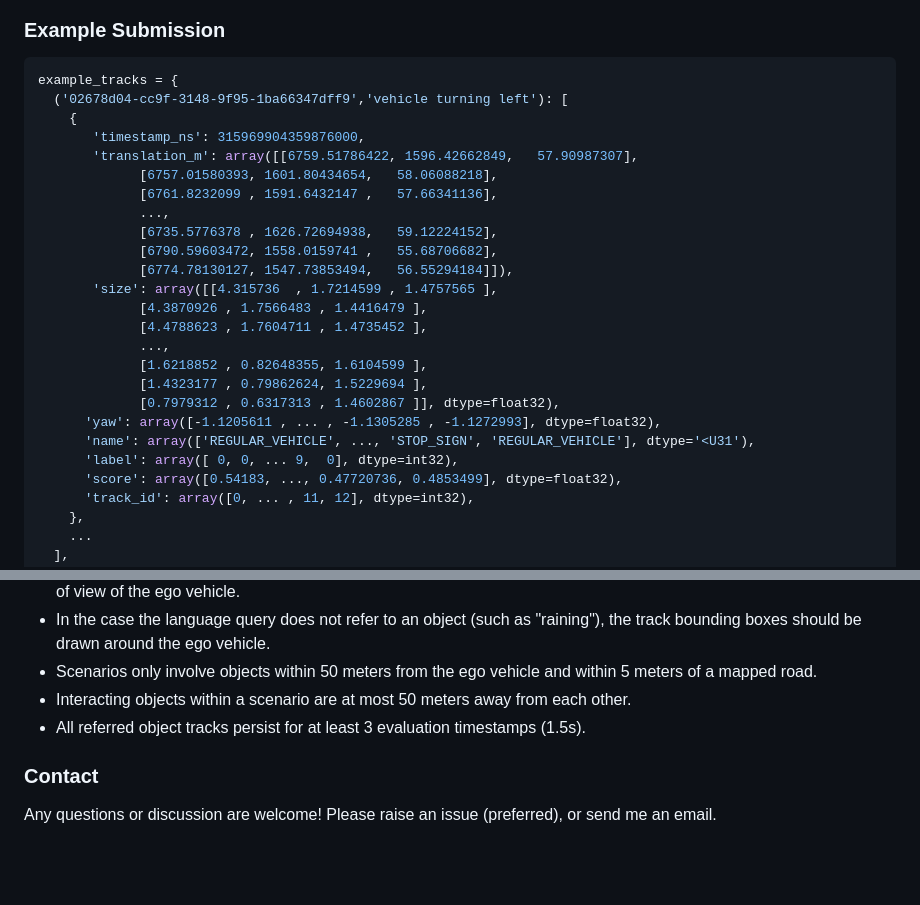
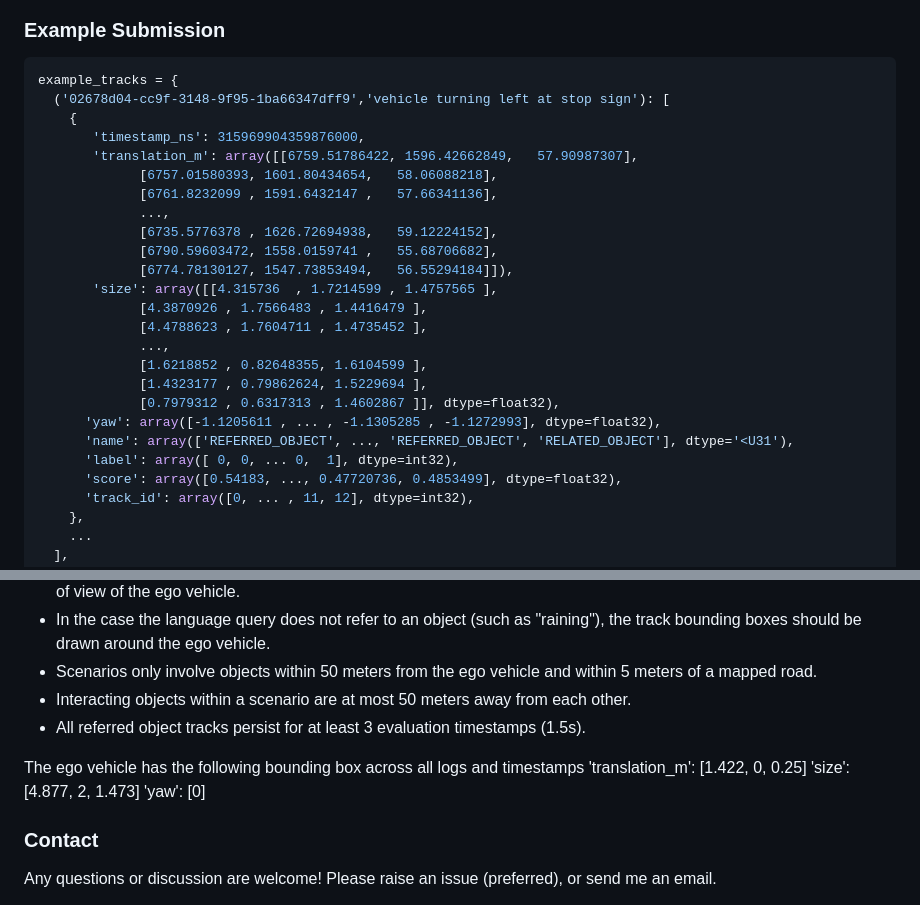
Before and after one commit to CainanD/RefAV, a Markdown page: README.md, 2 parts joined by grey strips. Drawn GitHub-style; blank space fills up the shorter version.

````diff
--- a/README.md
+++ b/README.md
@@ -103,7 +103,7 @@ An example looks like this:
 ### Example Submission
 ```python
 example_tracks = {
-  ('02678d04-cc9f-3148-9f95-1ba66347dff9','vehicle turning left'): [
+  ('02678d04-cc9f-3148-9f95-1ba66347dff9','vehicle turning left at stop sign'): [
     {
        'timestamp_ns': 315969904359876000,
        'translation_m': array([[6759.51786422, 1596.42662849,   57.90987307],
@@ -121,8 +121,8 @@ example_tracks = {
              [1.4323177 , 0.79862624, 1.5229694 ],
              [0.7979312 , 0.6317313 , 1.4602867 ]], dtype=float32),
       'yaw': array([-1.1205611 , ... , -1.1305285 , -1.1272993], dtype=float32),
-      'name': array(['REGULAR_VEHICLE', ..., 'STOP_SIGN', 'REGULAR_VEHICLE'], dtype='<U31'),
-      'label': array([ 0, 0, ... 9,  0], dtype=int32),
+      'name': array(['REFERRED_OBJECT', ..., 'REFERRED_OBJECT', 'RELATED_OBJECT'], dtype='<U31'),
+      'label': array([ 0, 0, ... 0,  1], dtype=int32),
       'score': array([0.54183, ..., 0.47720736, 0.4853499], dtype=float32),
       'track_id': array([0, ... , 11, 12], dtype=int32),
     },
@@ -141,6 +141,11 @@ example_tracks = {
 * Interacting objects within a scenario are at most 50 meters away from each other.
 * All referred object tracks persist for at least 3 evaluation timestamps (1.5s).
 
+The ego vehicle has the following bounding box across all logs and timestamps
+'translation_m': [1.422, 0, 0.25]
+'size': [4.877, 2, 1.473]
+'yaw': [0]
+
 ### Contact
 
 Any questions or discussion are welcome! Please raise an issue (preferred), or send me an email.
````
